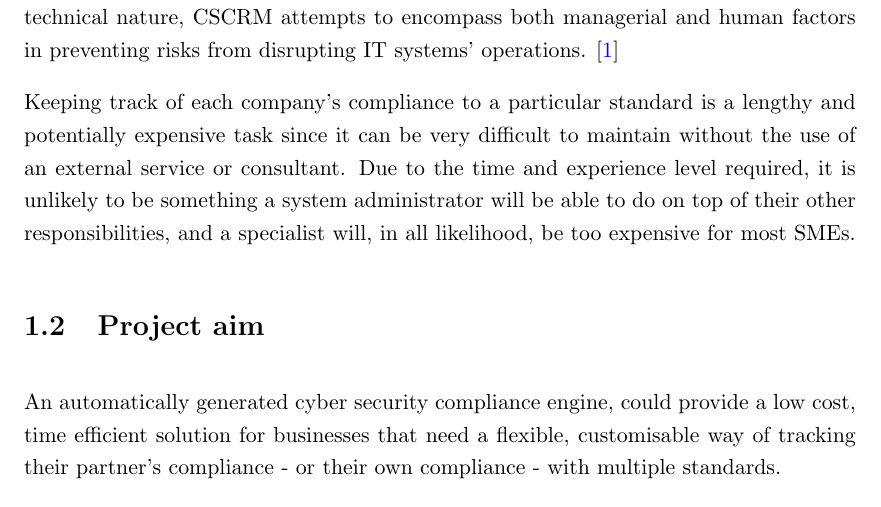
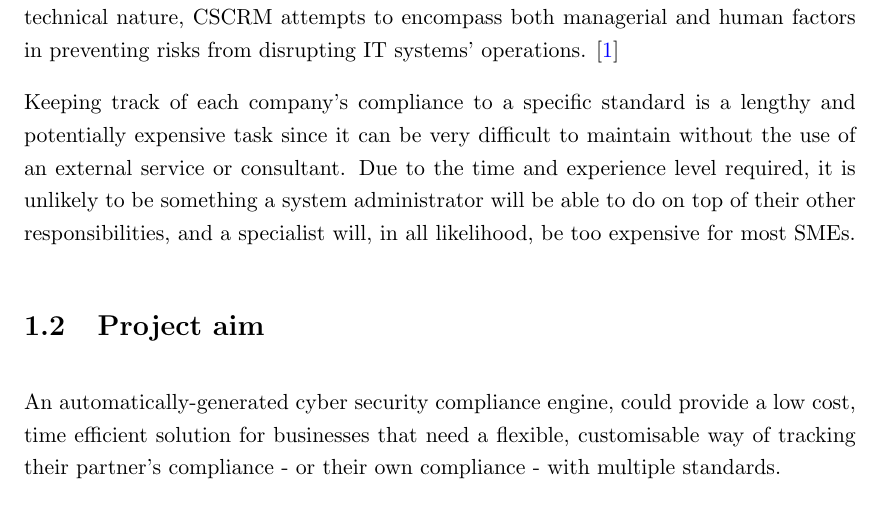
Before and after one commit to cybersoton/Automatically-Generated-Cyber-Security-Compliance-Engine, a LaTeX thesis (progress/master.tex, which reads progress/1_Chapter1.tex): part of page 11 of 25, cut so that both start at the same text. Compiled offline with pdfLaTeX.

Commit message:
Minor edit

```diff
--- a/progress/1_Chapter1.tex
+++ b/progress/1_Chapter1.tex
@@ -5,9 +5,9 @@
     \section{Project Overview}
         Many businesses require their partners to comply with numberous and varied cyber security compliances, of which there are literally hundreds. Cyber supply chain risk management (CSCRM) differs from cyber security, by gaining a higher degree of governance over the company in question, and over its extended enterprise partners, such as all its suppliers and customers. Whereas cyber security only considers security of a technical nature, CSCRM attempts to encompass both managerial and human factors in preventing risks from disrupting IT systems\textquoteright\ operations. \cite{CSCRM}
 
-        Keeping track of each company\textquoteright s compliance to a particular standard is a lengthy and potentially expensive task since it can be very difficult to maintain without the use of an external service or consultant. Due to the time and experience level required, it is unlikely to be something a system administrator will be able to do on top of their other responsibilities, and a specialist will, in all likelihood, be too expensive for most SMEs.
+        Keeping track of each company\textquoteright s compliance to a specific standard is a lengthy and potentially expensive task since it can be very difficult to maintain without the use of an external service or consultant. Due to the time and experience level required, it is unlikely to be something a system administrator will be able to do on top of their other responsibilities, and a specialist will, in all likelihood, be too expensive for most SMEs.
 
     \section{Project aim}
-        An automatically generated cyber security compliance engine, could provide a low cost, time efficient solution for businesses that need a flexible, customisable way of tracking their partner\textquoteright s compliance - or their own compliance - with multiple standards.
+        An automatically-generated cyber security compliance engine, could provide a low cost, time efficient solution for businesses that need a flexible, customisable way of tracking their partner\textquoteright s compliance - or their own compliance - with multiple standards.
 
         The goal of this project is to create a client-server system that will generate and store compliance forms for the end-user. The forms will be automatically generated via an interface on the application by a user, and accessible by \textquoteleft partners\textquoteright. Partners will be other users that can be added by the primary user, much like friends or followers on a social media application. Users will be able to update the forms\textquoteright\ parameters, and partners will be able to update their answers to the forms, at a later date. This project is a cloud-based application, and it will deal with cyber security compliance only - no other forms of compliance will be within the scope of this project.
```
